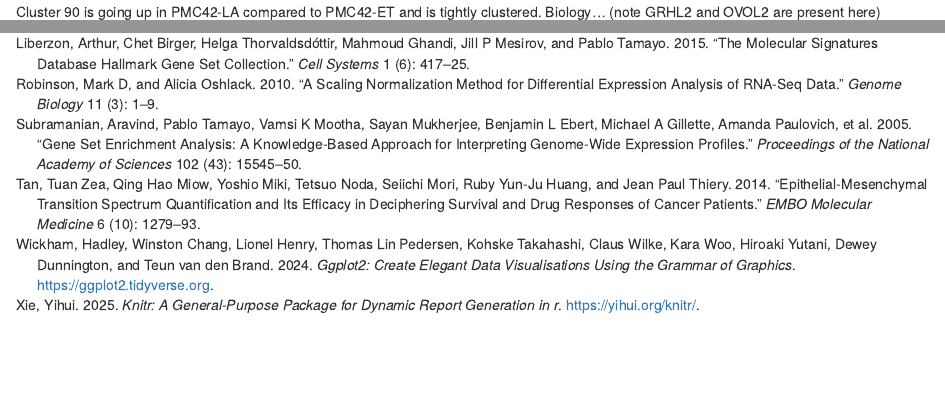
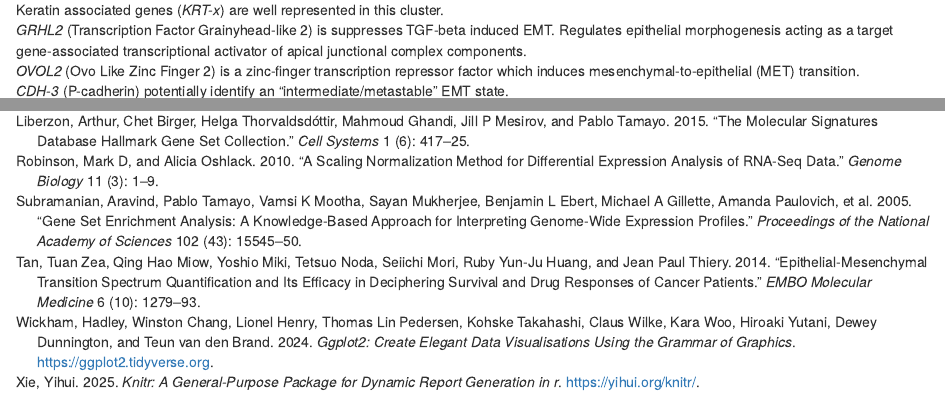
Before and after one commit to DavisLaboratory/GenesetAnalysisWorkflow, an R Markdown document (vignettes/workflow_singscore_vissE.Rmd): the page in a window 1100 px wide, from 17530 px down before the commit and from 17550 px down after it, and a second part further down, joined at a grey line. Rendered offline with R 4.5, knitr and Pandoc, with nearby package versions; drawn as R Markdown's standard HTML page in place of the format the file asks for; some code elsewhere in the file could not run offline; common packages that the code uses without loading them are loaded.

Commit message:
Updated with descriptions for genes of interest in cluster 90

````diff
--- a/vignettes/workflow_singscore_vissE.Rmd
+++ b/vignettes/workflow_singscore_vissE.Rmd
@@ -590,4 +590,3 @@ library(patchwork)
 p2 + p1 + p3
 ```
 
-Cluster 90 is going up in PMC42-LA compared to PMC42-ET and is tightly clustered. Biology... (note GRHL2 and OVOL2 are present here)
@@ -594,3 +594,7 @@ Cluster 90 is going up in PMC42-LA compared to PMC42-ET and is tightly clustered
+Keratin associated genes (*KRT-x*) are well represented in this cluster.
+*GRHL2* (Transcription Factor Grainyhead-like 2) is suppresses TGF-beta induced EMT. Regulates epithelial morphogenesis acting as a target gene-associated transcriptional activator of apical junctional complex components.
+*OVOL2* (Ovo Like Zinc Finger 2) is a zinc-finger transcription repressor factor which induces mesenchymal-to-epithelial (MET) transition.
+*CDH-3* (P-cadherin) potentially identify an “intermediate/metastable” EMT state.
 
 ```{r fig.height=7, fig.width=15}
 #investigate specific clusters
````
Also changed, not shown: vignettes/workflow_singscore_vissE.Rmd (1 more changed lines).
